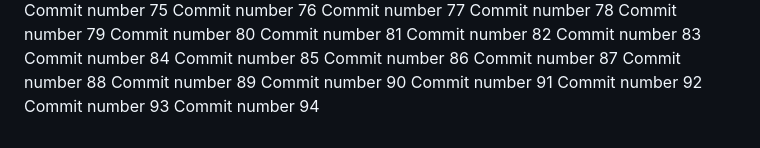
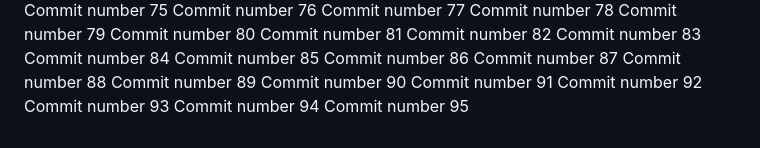
Before and after one commit to abdessattar23/repo-3, a Markdown page: README.md, the part around the change. Drawn GitHub-style.

Commit message:
new commit looool #95

```diff
--- a/README.md
+++ b/README.md
@@ -195,3 +195,4 @@ Commit number 91
 Commit number 92
 Commit number 93
 Commit number 94
+Commit number 95
```
